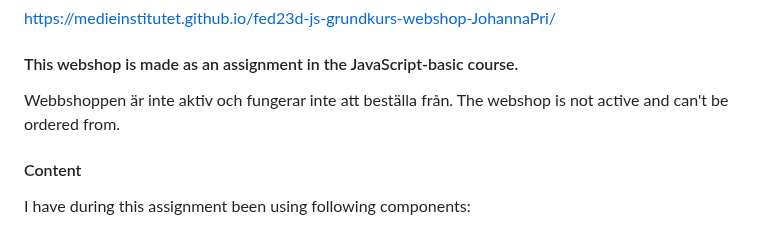
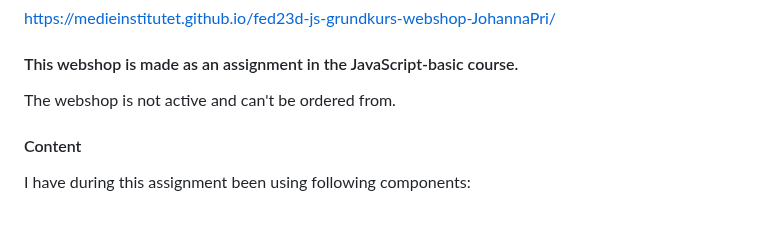
Before and after one commit to JohannaPri/Webshop-assignment-JS-course, a Markdown page: README.md, the part around the change. Drawn GitHub-style.

```diff
--- a/README.md
+++ b/README.md
@@ -5,7 +5,7 @@
 https://medieinstitutet.github.io/fed23d-js-grundkurs-webshop-JohannaPri/
 
 #### This webshop is made as an assignment in the JavaScript-basic course.
-Webbshoppen är inte aktiv och fungerar inte att beställa från. The webshop is not active and can't be ordered from.
+The webshop is not active and can't be ordered from.
 
 #### Content
 I have during this assignment been using following components:
```
